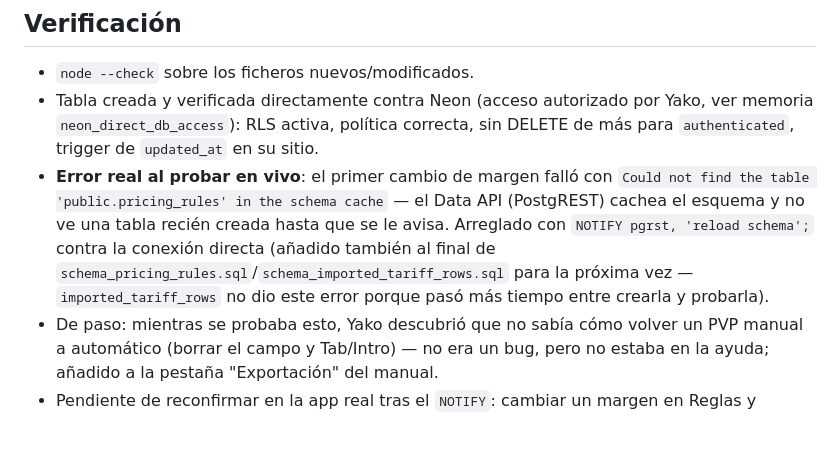
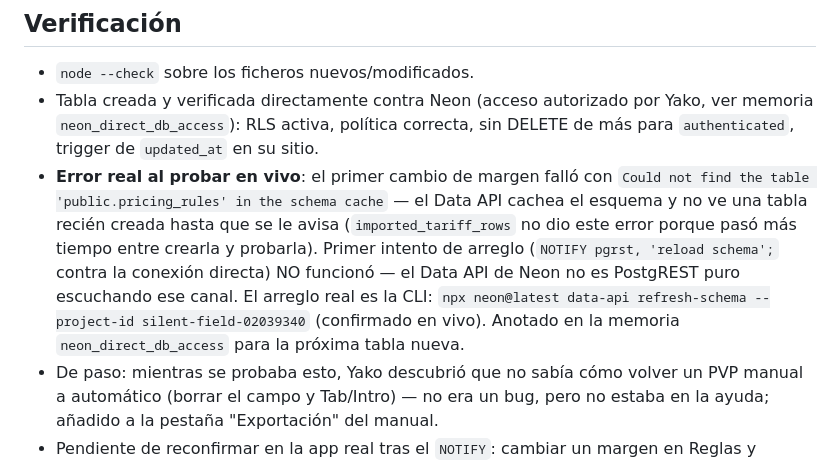
Before and after one commit to yakobarib/Gestor-de-Tarifas-Lubricantes, a Markdown page: docs/decisiones/0062-reglas-margenes-compartidas.md, the part around the change. Rendered like a GitHub page; blank space fills up the shorter version.

Commit message:
Fase 2: corregir la nota sobre el refresco del schema cache de Neon
NOTIFY pgrst no sirve en el Data API de Neon (probado, falla) — el arreglo
real es "neon data-api refresh-schema" por CLI, ya aplicado y confirmado.

Co-Authored-By: Claude Sonnet 5 <noreply@anthropic.com>

```diff
--- a/docs/decisiones/0062-reglas-margenes-compartidas.md
+++ b/docs/decisiones/0062-reglas-margenes-compartidas.md
@@ -71,11 +71,13 @@ siempre, no le importa de dónde salió), `js/core/storage.js`.
   memoria `neon_direct_db_access`): RLS activa, política correcta, sin DELETE de más para
   `authenticated`, trigger de `updated_at` en su sitio.
 - **Error real al probar en vivo**: el primer cambio de margen falló con `Could not find
-  the table 'public.pricing_rules' in the schema cache` — el Data API (PostgREST) cachea
-  el esquema y no ve una tabla recién creada hasta que se le avisa. Arreglado con
-  `NOTIFY pgrst, 'reload schema';` contra la conexión directa (añadido también al final de
-  `schema_pricing_rules.sql`/`schema_imported_tariff_rows.sql` para la próxima vez —
-  `imported_tariff_rows` no dio este error porque pasó más tiempo entre crearla y probarla).
+  the table 'public.pricing_rules' in the schema cache` — el Data API cachea el esquema y
+  no ve una tabla recién creada hasta que se le avisa (`imported_tariff_rows` no dio este
+  error porque pasó más tiempo entre crearla y probarla). Primer intento de arreglo
+  (`NOTIFY pgrst, 'reload schema';` contra la conexión directa) NO funcionó — el Data API
+  de Neon no es PostgREST puro escuchando ese canal. El arreglo real es la CLI:
+  `npx neon@latest data-api refresh-schema --project-id silent-field-02039340` (confirmado
+  en vivo). Anotado en la memoria `neon_direct_db_access` para la próxima tabla nueva.
 - De paso: mientras se probaba esto, Yako descubrió que no sabía cómo volver un PVP manual
   a automático (borrar el campo y Tab/Intro) — no era un bug, pero no estaba en la ayuda;
   añadido a la pestaña "Exportación" del manual.
```
